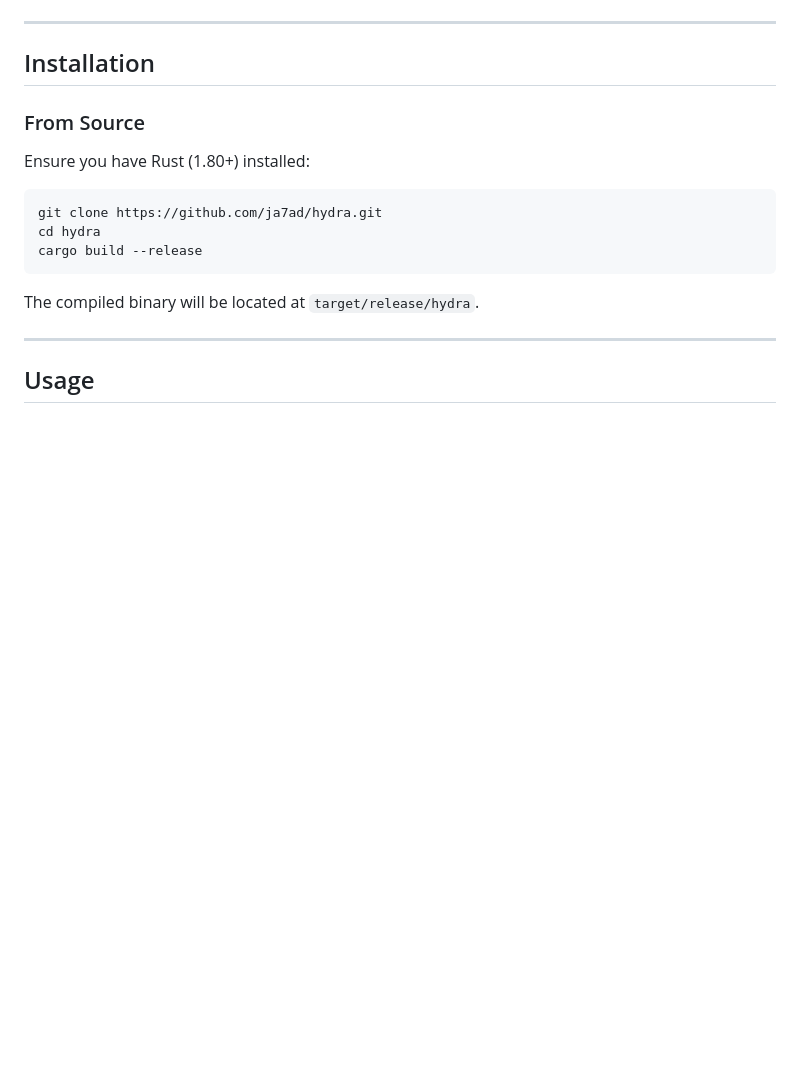
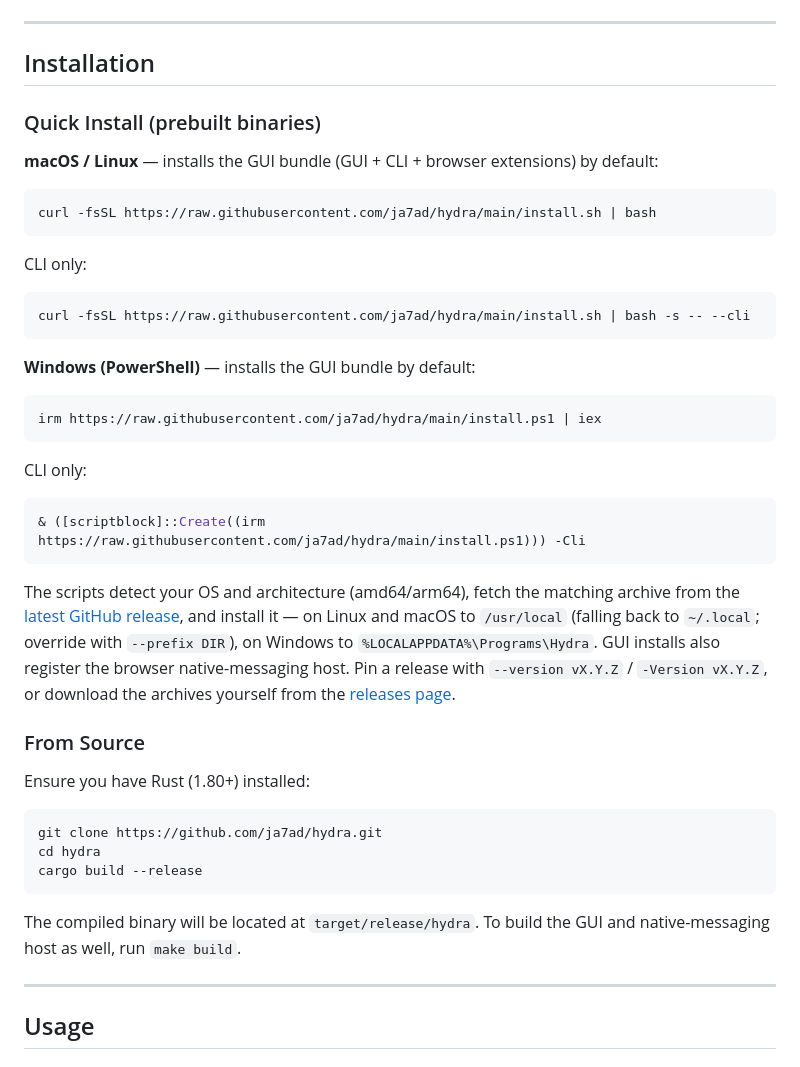
Before and after one commit to 1MAG1/hydra, a Markdown page: README.md, the part around the change printed below. Rendered like a GitHub page; blank space fills up the shorter version.

````diff
--- a/README.md
+++ b/README.md
@@ -38,6 +55,34 @@
 ---
 
 ## Installation
+
+### Quick Install (prebuilt binaries)
+
+**macOS / Linux** — installs the GUI bundle (GUI + CLI + browser extensions) by default:
+
+```bash
+curl -fsSL https://raw.githubusercontent.com/ja7ad/hydra/main/install.sh | bash
+```
+
+CLI only:
+
+```bash
+curl -fsSL https://raw.githubusercontent.com/ja7ad/hydra/main/install.sh | bash -s -- --cli
+```
+
+**Windows (PowerShell)** — installs the GUI bundle by default:
+
+```powershell
+irm https://raw.githubusercontent.com/ja7ad/hydra/main/install.ps1 | iex
+```
+
+CLI only:
+
+```powershell
+& ([scriptblock]::Create((irm https://raw.githubusercontent.com/ja7ad/hydra/main/install.ps1))) -Cli
+```
+
+The scripts detect your OS and architecture (amd64/arm64), fetch the matching archive from the [latest GitHub release](https://github.com/ja7ad/hydra/releases/latest), and install it — on Linux and macOS to `/usr/local` (falling back to `~/.local`; override with `--prefix DIR`), on Windows to `%LOCALAPPDATA%\Programs\Hydra`. GUI installs also register the browser native-messaging host. Pin a release with `--version vX.Y.Z` / `-Version vX.Y.Z`, or download the archives yourself from the [releases page](https://github.com/ja7ad/hydra/releases).
 
 ### From Source
 
@@ -49,7 +94,7 @@ cd hydra
 cargo build --release
 ```
 
-The compiled binary will be located at `target/release/hydra`.
+The compiled binary will be located at `target/release/hydra`. To build the GUI and native-messaging host as well, run `make build`.
 
 ---
 
````
Also changed, not shown: other parts of README.md (+21 -4 lines), docs/img/screenshot.png (added).
